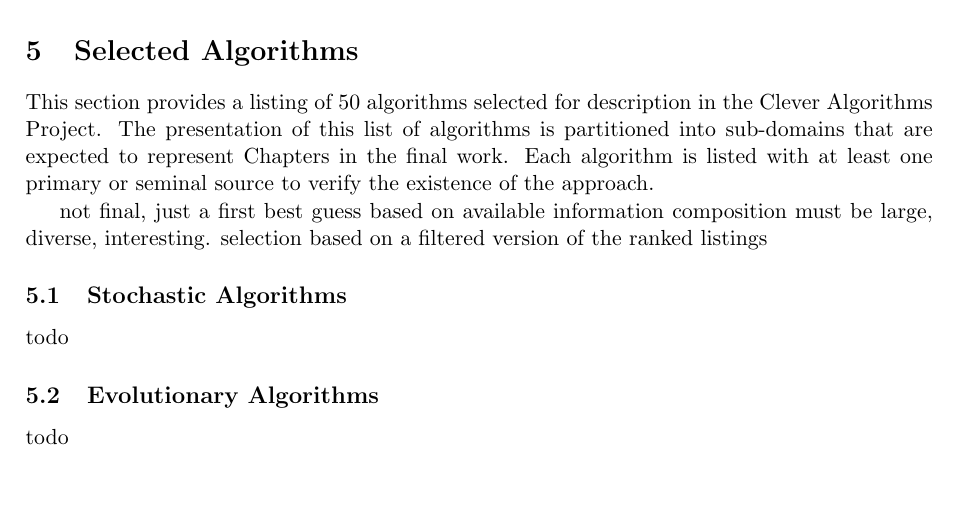
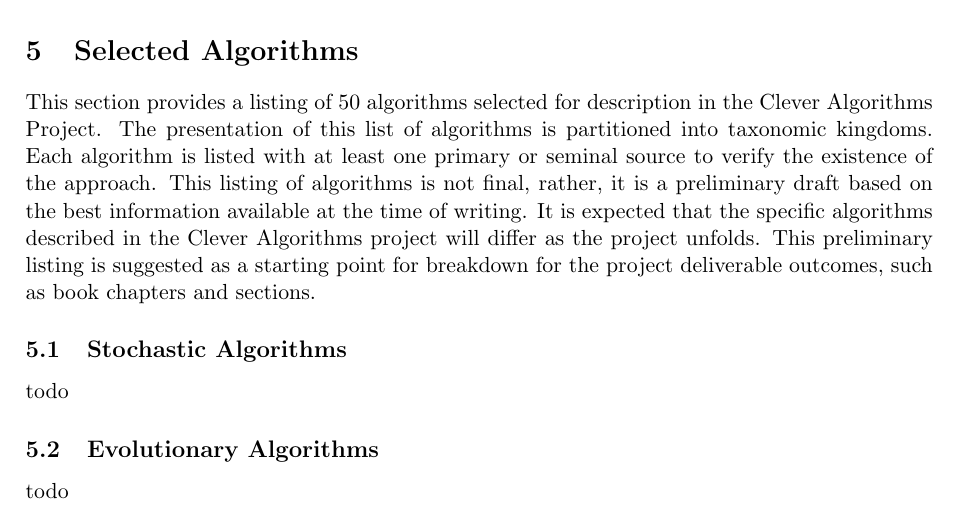
Before and after one commit to clever-algorithms/CleverAlgorithms, a LaTeX document (workspace/04-algorithm-selection/techreport-20100112-1.tex): part of page 5 of 6, cut so that both start at the same text, the shorter picture padded with empty space. Compiled offline with pdfLaTeX.

```diff
--- a/workspace/04-algorithm-selection/techreport-20100112-1.tex
+++ b/workspace/04-algorithm-selection/techreport-20100112-1.tex
@@ -177,11 +177,7 @@
 %
 \section{Selected Algorithms}
 \label{sec:selection}
-This section provides a listing of 50 algorithms selected for description in the Clever Algorithms Project. The presentation of this list of algorithms is partitioned into sub-domains that are expected to represent Chapters in the final work. Each algorithm is listed with at least one primary or seminal source to verify the existence of the approach.
-
-not final, just a first best guess based on available information
-composition must be large, diverse, interesting.
-selection based on a filtered version of the ranked listings
+This section provides a listing of 50 algorithms selected for description in the Clever Algorithms Project. The presentation of this list of algorithms is partitioned into taxonomic kingdoms. Each algorithm is listed with at least one primary or seminal source to verify the existence of the approach. This listing of algorithms is not final, rather, it is a preliminary draft based on the best information available at the time of writing. It is expected that the specific algorithms described in the Clever Algorithms project will differ as the project unfolds. This preliminary listing is suggested as a starting point for breakdown for the project deliverable outcomes, such as book chapters and sections.
 
 \subsection{Stochastic Algorithms}
 todo
```
